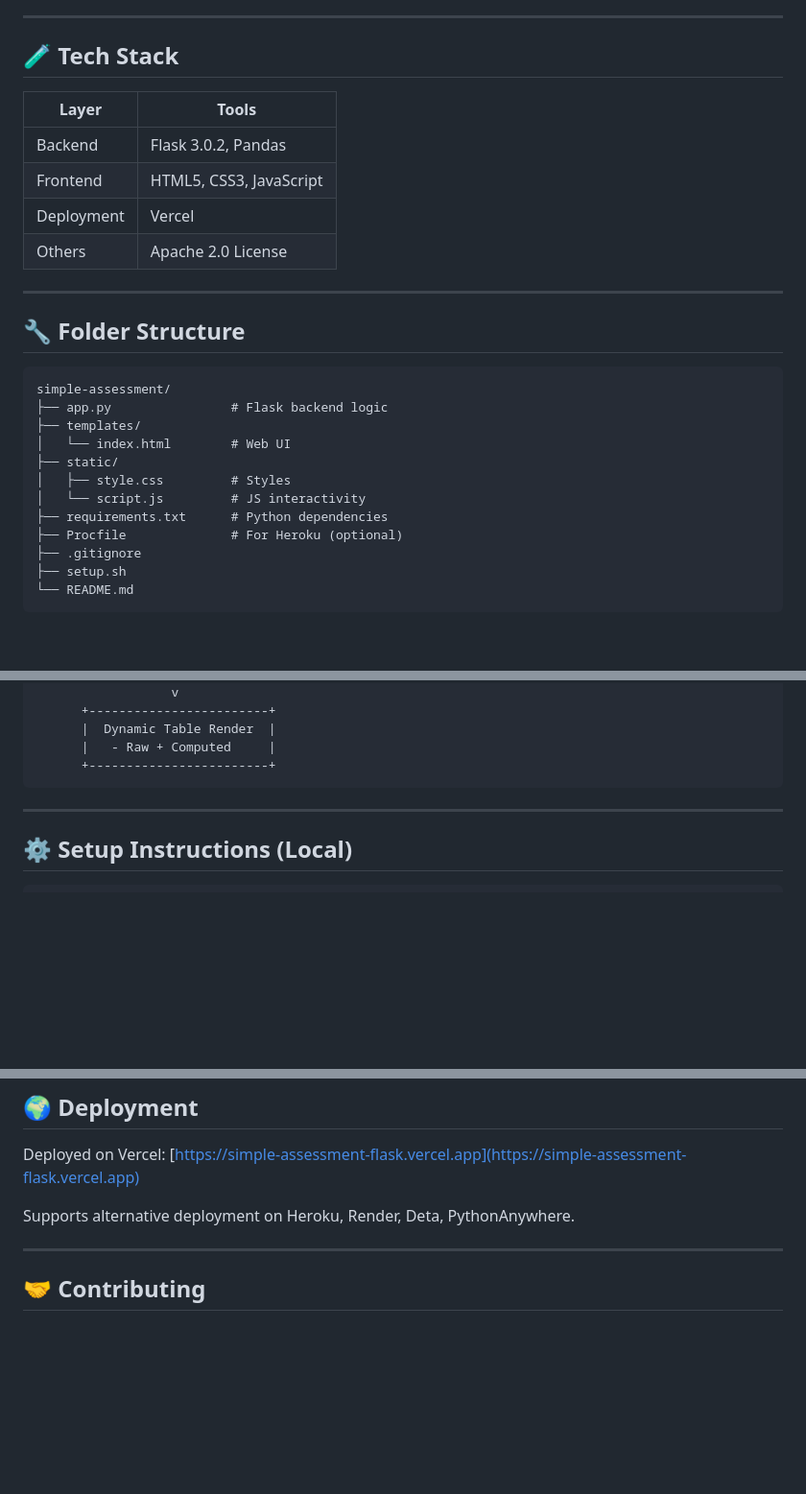
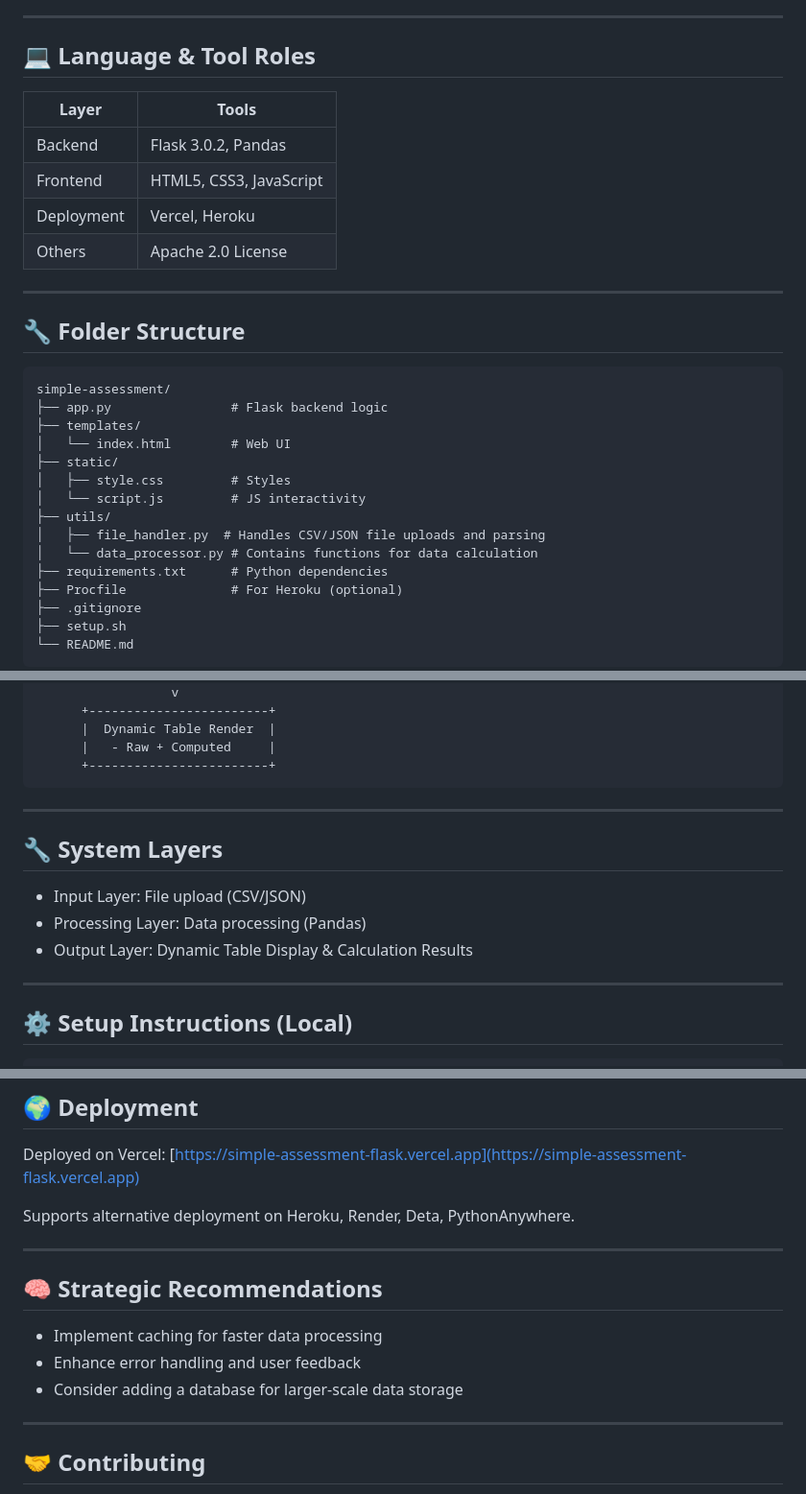
Before and after one commit to Ishansourav/simple-assessment-flask, a Markdown page: README.md, 3 parts joined by grey strips. Shown: that part at 96% size. GitHub-like rendering; blank space fills up the shorter version.

````diff
--- a/README.md
+++ b/README.md
@@ -20,13 +20,13 @@ A lightweight Flask-based web app that enables users to upload CSV or JSON files
 
 ---
 
-## 🧪 Tech Stack
+## 💻 Language & Tool Roles
 
-| Layer            | Tools                             |
+| Layer            | Tools                              |
 |------------------|------------------------------------|
 | Backend          | Flask 3.0.2, Pandas                |
 | Frontend         | HTML5, CSS3, JavaScript            |
-| Deployment       | Vercel                             |
+| Deployment       | Vercel, Heroku                     |
 | Others           | Apache 2.0 License                 |
 
 ---
@@ -41,6 +41,9 @@ simple-assessment/
 ├── static/
 │   ├── style.css         # Styles
 │   └── script.js         # JS interactivity
+├── utils/
+│   ├── file_handler.py  # Handles CSV/JSON file uploads and parsing
+│   └── data_processor.py # Contains functions for data calculation
 ├── requirements.txt      # Python dependencies
 ├── Procfile              # For Heroku (optional)
 ├── .gitignore
@@ -73,6 +76,13 @@ simple-assessment/
       |   - Raw + Computed     |
       +------------------------+
 ```
+---
+
+## 🔧 System Layers
+
+- Input Layer: File upload (CSV/JSON)
+- Processing Layer: Data processing (Pandas)
+- Output Layer: Dynamic Table Display & Calculation Results
 
 ---
 
@@ -103,6 +113,17 @@ Supports alternative deployment on Heroku, Render, Deta, PythonAnywhere.
 
 ---
 
+<div class="section">
+      <h2>🧠 Strategic Recommendations</h2>
+      <ul>
+            <li>Implement caching for faster data processing</li>
+            <li>Enhance error handling and user feedback</li>
+            <li>Consider adding a database for larger-scale data storage</li>
+    </ul>
+  </div>
+
+---
+
 ## 🤝 Contributing
 
 1. Fork the repo
````
Also changed, not shown: other parts of README.md (+2 -0 lines).
